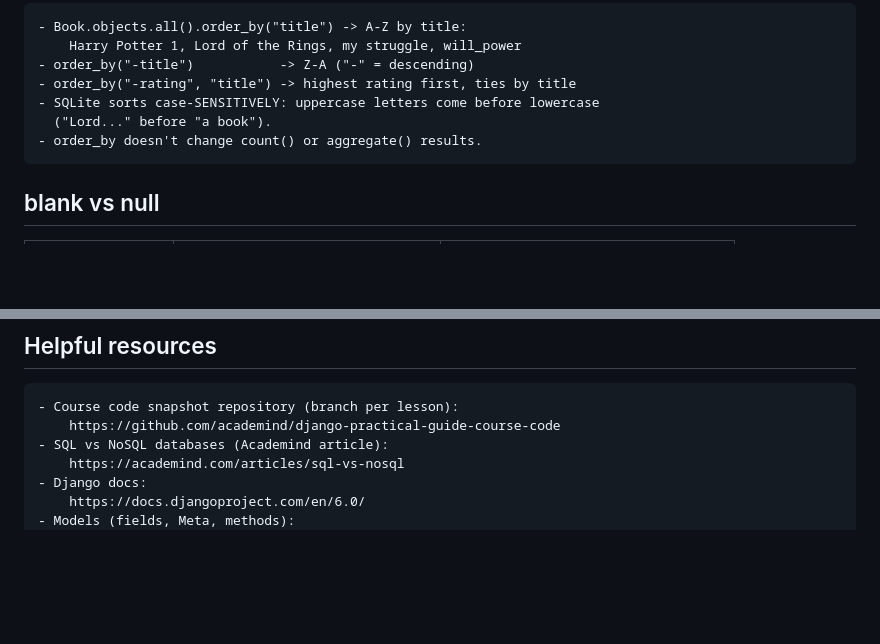
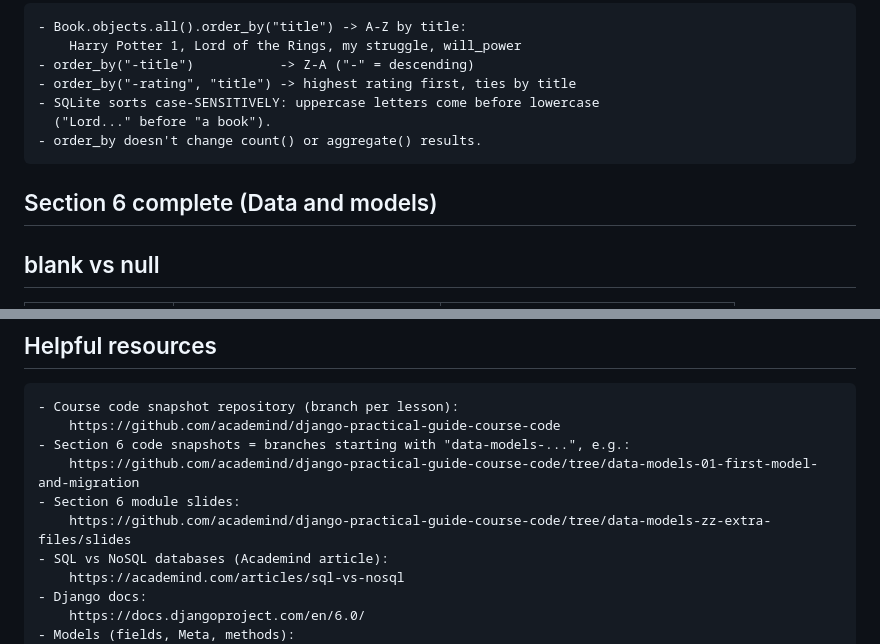
Before and after one commit to sachincmanjrekar/django_complete, a Markdown page: book_store/LEARNING_LOG.md, 2 parts joined by grey strips. Drawn GitHub-style; blank space fills up the shorter version.

Commit message:
Finish section 6: course links in learning log
Co-Authored-By: Claude Opus 5.5 <noreply@anthropic.com>

```diff
--- a/book_store/LEARNING_LOG.md
+++ b/book_store/LEARNING_LOG.md
@@ -587,6 +587,8 @@
       ("Lord..." before "a book").
     - order_by doesn't change count() or aggregate() results.
 
+## Section 6 complete (Data and models)
+
 ## blank vs null
 
 |                  | `null=True`                    | `blank=True`                               |
@@ -626,6 +628,10 @@
 
     - Course code snapshot repository (branch per lesson):
         https://github.com/academind/django-practical-guide-course-code
+    - Section 6 code snapshots = branches starting with "data-models-...", e.g.:
+        https://github.com/academind/django-practical-guide-course-code/tree/data-models-01-first-model-and-migration
+    - Section 6 module slides:
+        https://github.com/academind/django-practical-guide-course-code/tree/data-models-zz-extra-files/slides
     - SQL vs NoSQL databases (Academind article):
         https://academind.com/articles/sql-vs-nosql
     - Django docs:
```
